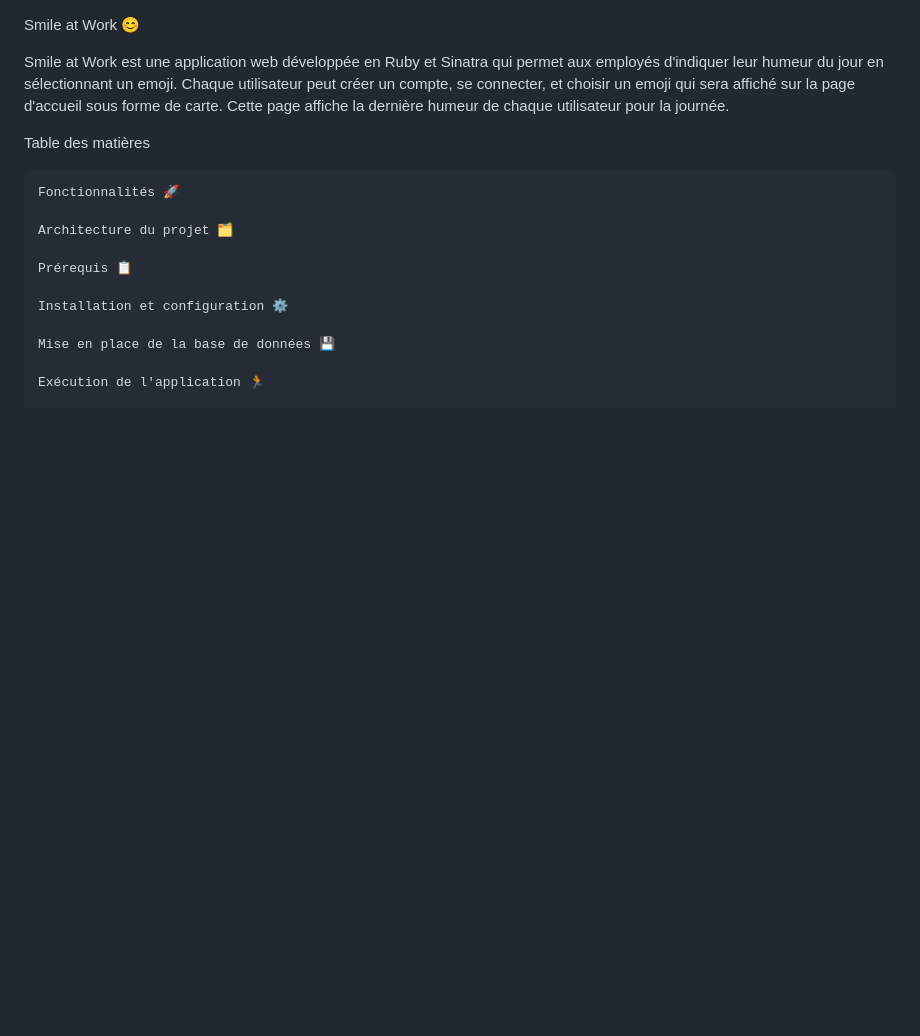
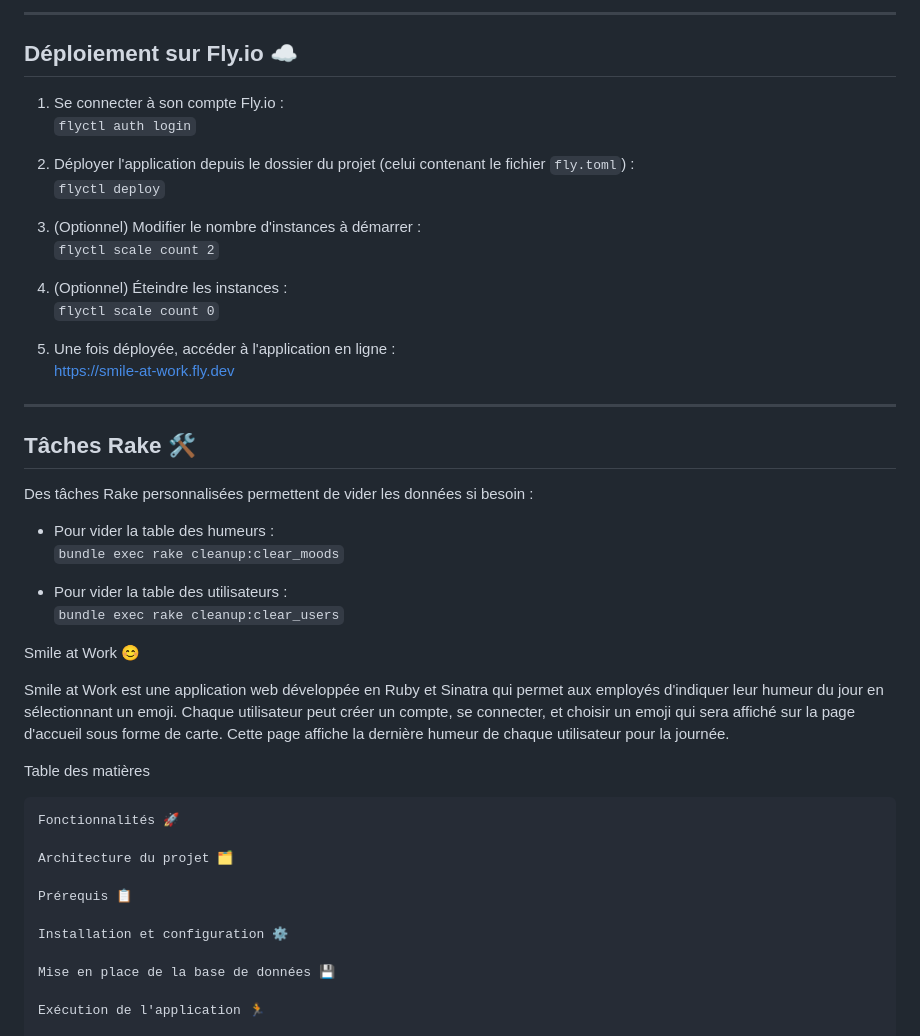
Before and after one commit to Kevin-Lavier/smile_at_work, a Markdown page: README.md, the part around one of its changes. Drawn GitHub-style; blank space fills up the shorter version.

Commit message:
FIX : fixed readme.md because of wrond markdown

```diff
--- a/README.md
+++ b/README.md
@@ -1,3 +79,45 @@
+---
+
+## Déploiement sur Fly.io ☁️
+
+1. Se connecter à son compte Fly.io :
+   `flyctl auth login`
+
+2. Déployer l'application depuis le dossier du projet (celui contenant le fichier `fly.toml`) :
+   `flyctl deploy`
+
+3. (Optionnel) Modifier le nombre d'instances à démarrer :
+   `flyctl scale count 2`
+
+4. (Optionnel) Éteindre les instances :
+   `flyctl scale count 0`
+
+5. Une fois déployée, accéder à l'application en ligne :
+   [https://smile-at-work.fly.dev](https://smile-at-work.fly.dev)
+
+---
+
+## Tâches Rake 🛠️
+
+Des tâches Rake personnalisées permettent de vider les données si besoin :
+
+- Pour vider la table des humeurs :
+  `bundle exec rake cleanup:clear_moods`
+
+- Pour vider la table des utilisateurs :
+  `bundle exec rake cleanup:clear_users`
+
+
+
+
+
+
+
+
+
+
+
+
 Smile at Work 😊
 
 Smile at Work est une application web développée en Ruby et Sinatra qui permet aux employés d'indiquer leur humeur du jour en sélectionnant un emoji. Chaque utilisateur peut créer un compte, se connecter, et choisir un emoji qui sera affiché sur la page d'accueil sous forme de carte. Cette page affiche la dernière humeur de chaque utilisateur pour la journée.
```
Also changed, not shown: other parts of README.md (+78 -0 lines).
